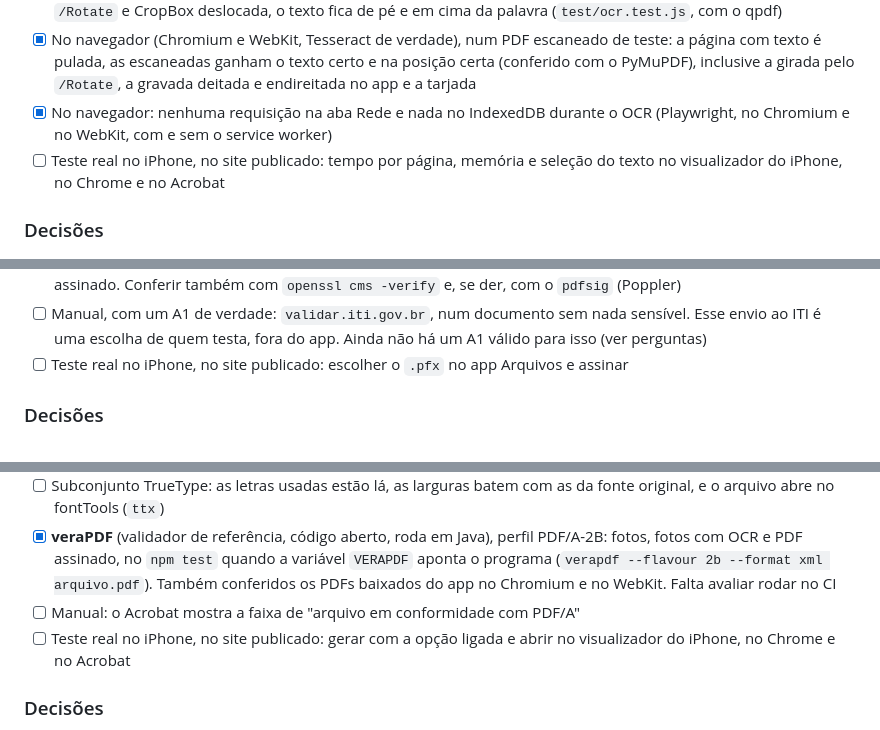
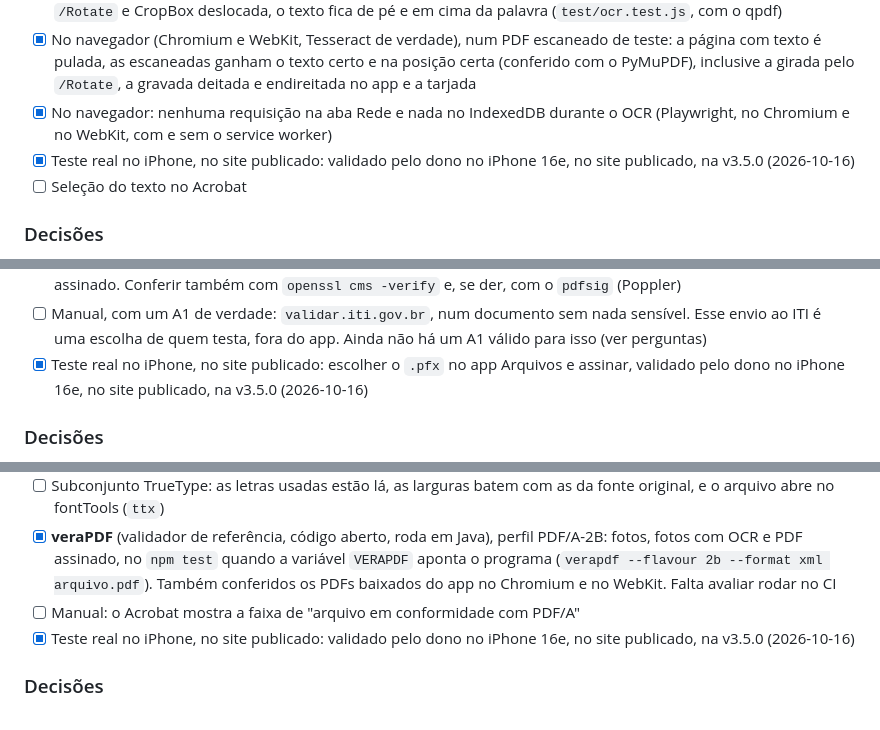
Before and after one commit to sanklerbergman/doc-scanner-pdf-engine, a Markdown page: MELHORIAS.md, 3 parts joined by grey strips. Drawn GitHub-style.

Commit message:
MELHORIAS.md: testes no iPhone feitos
O dono validou no iPhone 16e, no site publicado, tudo o que saiu da v3.0.0
à v3.5.0. Ficam pendentes os testes no Acrobat.

Co-Authored-By: Claude Opus 5.5 <noreply@anthropic.com>

```diff
--- a/MELHORIAS.md
+++ b/MELHORIAS.md
@@ -298,7 +298,8 @@ Quem usa o OCR baixa uns 5,5 MB uma vez. Depois os arquivos ficam no cache do se
 - [x] PDF escaneado: a página sem texto ganha a camada, com recursos só dela, e as outras páginas não mudam; com `/Rotate` e CropBox deslocada, o texto fica de pé e em cima da palavra (`test/ocr.test.js`, com o qpdf)
 - [x] No navegador (Chromium e WebKit, Tesseract de verdade), num PDF escaneado de teste: a página com texto é pulada, as escaneadas ganham o texto certo e na posição certa (conferido com o PyMuPDF), inclusive a girada pelo `/Rotate`, a gravada deitada e endireitada no app e a tarjada
 - [x] No navegador: nenhuma requisição na aba Rede e nada no IndexedDB durante o OCR (Playwright, no Chromium e no WebKit, com e sem o service worker)
-- [ ] Teste real no iPhone, no site publicado: tempo por página, memória e seleção do texto no visualizador do iPhone, no Chrome e no Acrobat
+- [x] Teste real no iPhone, no site publicado: validado pelo dono no iPhone 16e, no site publicado, na v3.5.0 (2026-10-16)
+- [ ] Seleção do texto no Acrobat
 
 ### Decisões
 
@@ -416,7 +417,7 @@ Esta é a parte mais sensível do app. Com o `.pfx` e a senha, qualquer pessoa a
 - [x] Certificados de teste no formato do e-CPF A1 (várias OU, dados da pessoa física no subjectAltName, política no ramo da ICP-Brasil) e um segundo titular, para a coassinatura
 - [ ] Manual, com o certificado de teste: painel de assinaturas do Acrobat Reader. Ele avisa que a identidade é desconhecida (o certificado não é da ICP-Brasil), mas tem que dizer que o documento não foi alterado depois de assinado. Conferir também com `openssl cms -verify` e, se der, com o `pdfsig` (Poppler)
 - [ ] Manual, com um A1 de verdade: `validar.iti.gov.br`, num documento sem nada sensível. Esse envio ao ITI é uma escolha de quem testa, fora do app. Ainda não há um A1 válido para isso (ver perguntas)
-- [ ] Teste real no iPhone, no site publicado: escolher o `.pfx` no app Arquivos e assinar
+- [x] Teste real no iPhone, no site publicado: escolher o `.pfx` no app Arquivos e assinar, validado pelo dono no iPhone 16e, no site publicado, na v3.5.0 (2026-10-16)
 
 ### Decisões
 
@@ -510,7 +511,7 @@ O que falta no PDF de hoje para ele ser PDF/A-2b:
 - [ ] Subconjunto TrueType: as letras usadas estão lá, as larguras batem com as da fonte original, e o arquivo abre no fontTools (`ttx`)
 - [x] **veraPDF** (validador de referência, código aberto, roda em Java), perfil PDF/A-2B: fotos, fotos com OCR e PDF assinado, no `npm test` quando a variável `VERAPDF` aponta o programa (`verapdf --flavour 2b --format xml arquivo.pdf`). Também conferidos os PDFs baixados do app no Chromium e no WebKit. Falta avaliar rodar no CI
 - [ ] Manual: o Acrobat mostra a faixa de "arquivo em conformidade com PDF/A"
-- [ ] Teste real no iPhone, no site publicado: gerar com a opção ligada e abrir no visualizador do iPhone, no Chrome e no Acrobat
+- [x] Teste real no iPhone, no site publicado: validado pelo dono no iPhone 16e, no site publicado, na v3.5.0 (2026-10-16)
 
 ### Decisões
 
```
Also changed, not shown: other parts of MELHORIAS.md (+2 -2 lines).
